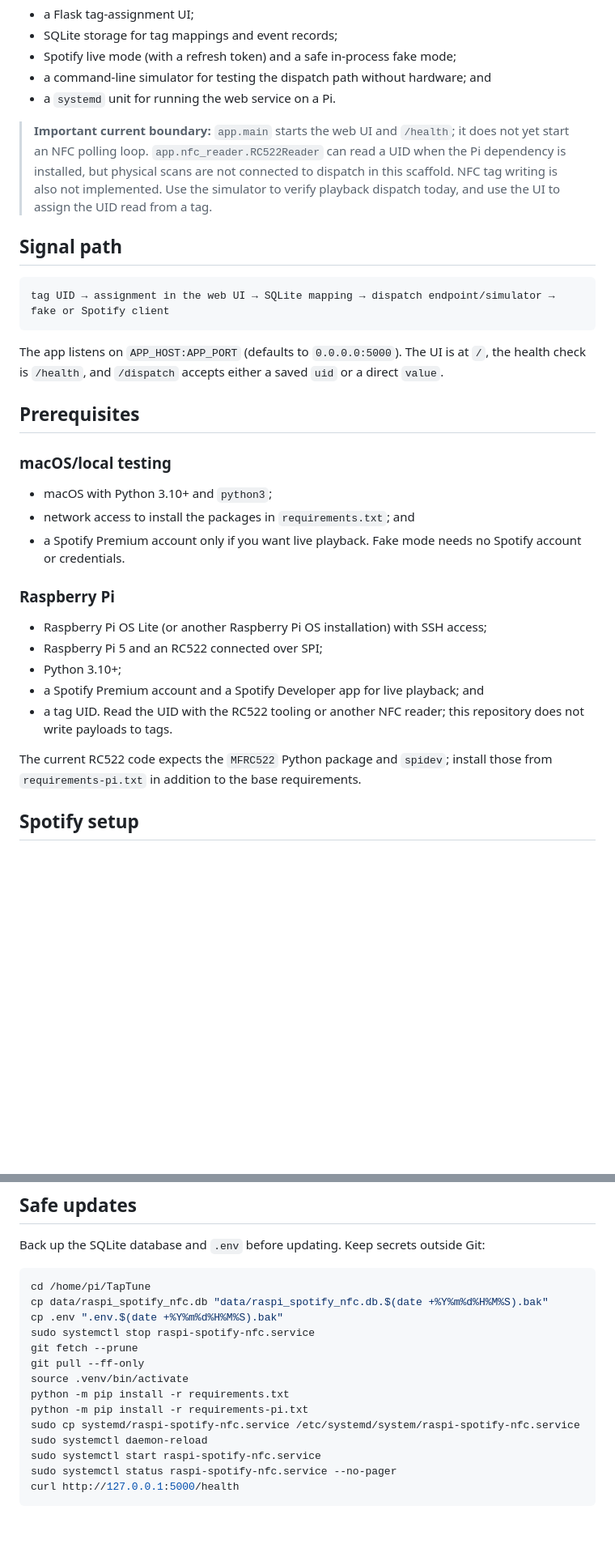
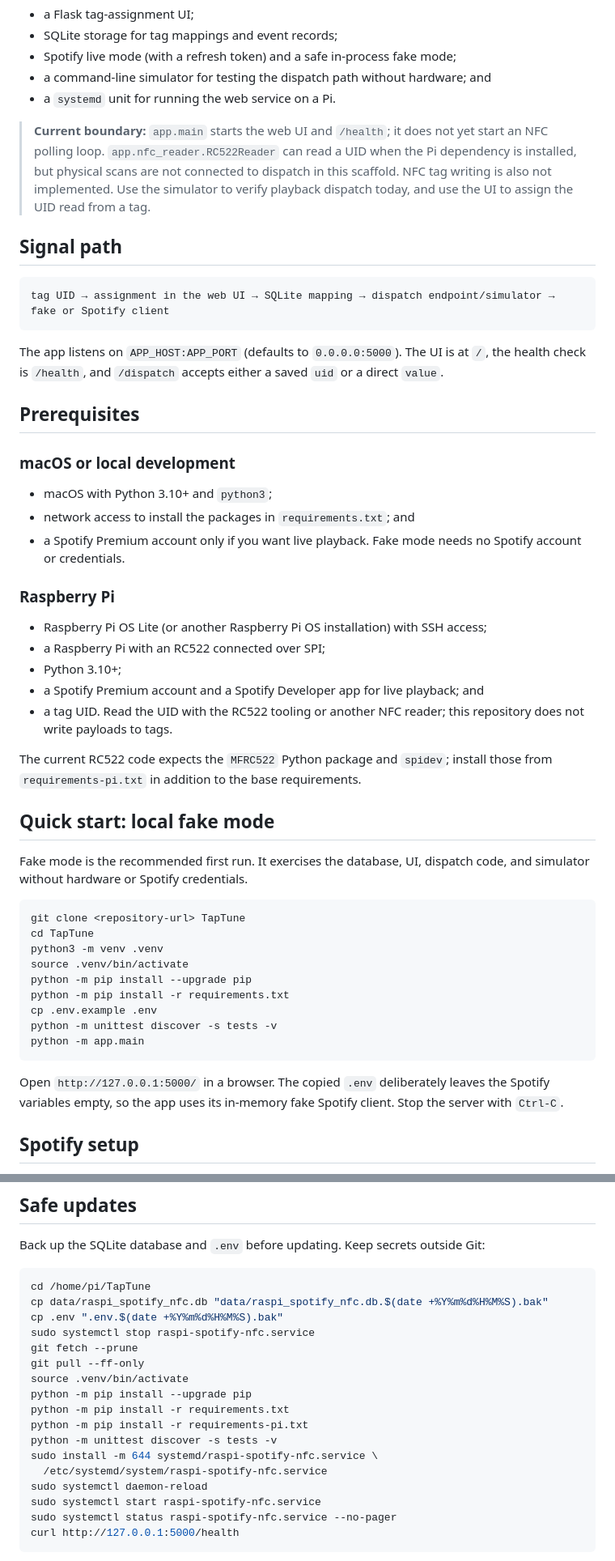
Before and after one commit to DonatienCorrea/RaspiSpotifyNFC, a Markdown page: README.md, 2 parts joined by grey strips. Shown at 81% size. Rendered like a GitHub page; blank space fills up the shorter version.

Commit message:
docs: improve installation and testing guide
Co-authored-by: Copilot App <223556219+Copilot@users.noreply.github.com>

````diff
--- a/README.md
+++ b/README.md
@@ -8,7 +8,7 @@ TapTune is a Raspberry Pi + RC522 NFC reader project for assigning physical tags
 - a command-line simulator for testing the dispatch path without hardware; and
 - a `systemd` unit for running the web service on a Pi.
 
-> **Important current boundary:** `app.main` starts the web UI and `/health`; it does not yet start an NFC polling loop. `app.nfc_reader.RC522Reader` can read a UID when the Pi dependency is installed, but physical scans are not connected to dispatch in this scaffold. NFC tag writing is also not implemented. Use the simulator to verify playback dispatch today, and use the UI to assign the UID read from a tag.
+> **Current boundary:** `app.main` starts the web UI and `/health`; it does not yet start an NFC polling loop. `app.nfc_reader.RC522Reader` can read a UID when the Pi dependency is installed, but physical scans are not connected to dispatch in this scaffold. NFC tag writing is also not implemented. Use the simulator to verify playback dispatch today, and use the UI to assign the UID read from a tag.
 
 ## Signal path
 
@@ -20,7 +20,7 @@ The app listens on `APP_HOST:APP_PORT` (defaults to `0.0.0.0:5000`). The UI is a
 
 ## Prerequisites
 
-### macOS/local testing
+### macOS or local development
 
 - macOS with Python 3.10+ and `python3`;
 - network access to install the packages in `requirements.txt`; and
@@ -29,12 +29,30 @@ The app listens on `APP_HOST:APP_PORT` (defaults to `0.0.0.0:5000`). The UI is a
 ### Raspberry Pi
 
 - Raspberry Pi OS Lite (or another Raspberry Pi OS installation) with SSH access;
-- Raspberry Pi 5 and an RC522 connected over SPI;
+- a Raspberry Pi with an RC522 connected over SPI;
 - Python 3.10+;
 - a Spotify Premium account and a Spotify Developer app for live playback; and
 - a tag UID. Read the UID with the RC522 tooling or another NFC reader; this repository does not write payloads to tags.
 
 The current RC522 code expects the `MFRC522` Python package and `spidev`; install those from `requirements-pi.txt` in addition to the base requirements.
+
+## Quick start: local fake mode
+
+Fake mode is the recommended first run. It exercises the database, UI, dispatch code, and simulator without hardware or Spotify credentials.
+
+```bash
+git clone <repository-url> TapTune
+cd TapTune
+python3 -m venv .venv
+source .venv/bin/activate
+python -m pip install --upgrade pip
+python -m pip install -r requirements.txt
+cp .env.example .env
+python -m unittest discover -s tests -v
+python -m app.main
+```
+
+Open `http://127.0.0.1:5000/` in a browser. The copied `.env` deliberately leaves the Spotify variables empty, so the app uses its in-memory fake Spotify client. Stop the server with `Ctrl-C`.
 
 ## Spotify setup
 
@@ -198,9 +224,12 @@ sudo systemctl stop raspi-spotify-nfc.service
 git fetch --prune
 git pull --ff-only
 source .venv/bin/activate
+python -m pip install --upgrade pip
 python -m pip install -r requirements.txt
 python -m pip install -r requirements-pi.txt
-sudo cp systemd/raspi-spotify-nfc.service /etc/systemd/system/raspi-spotify-nfc.service
+python -m unittest discover -s tests -v
+sudo install -m 644 systemd/raspi-spotify-nfc.service \
+  /etc/systemd/system/raspi-spotify-nfc.service
 sudo systemctl daemon-reload
 sudo systemctl start raspi-spotify-nfc.service
 sudo systemctl status raspi-spotify-nfc.service --no-pager
````
Also changed, not shown: other parts of README.md (+19 -11 lines).
